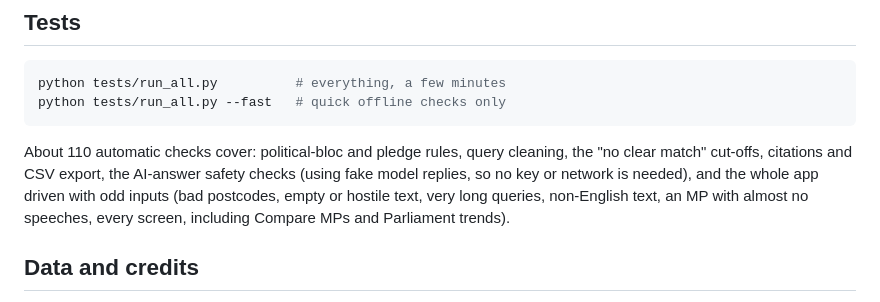
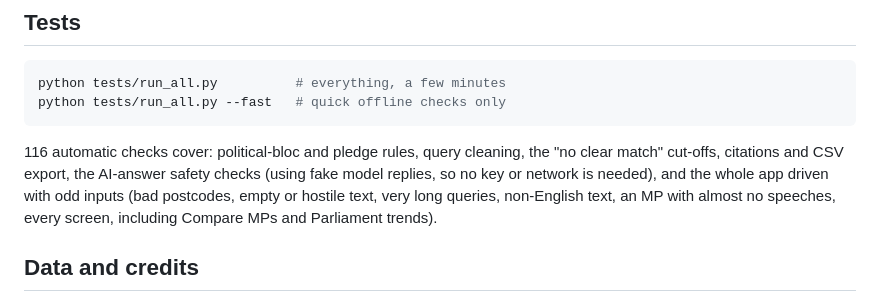
Before and after one commit to krishnakumar-devx/parlianote, a Markdown page: README.md, the part around the change. Drawn GitHub-style.

Commit message:
README: correct the number of automatic checks

````diff
--- a/README.md
+++ b/README.md
@@ -131,7 +131,7 @@ python tests/run_all.py          # everything, a few minutes
 python tests/run_all.py --fast   # quick offline checks only
 ```
 
-About 110 automatic checks cover: political-bloc and pledge rules, query cleaning, the "no clear match" cut-offs, citations and CSV export, the AI-answer safety checks (using fake model replies, so no key or network is needed), and the whole app driven with odd inputs (bad postcodes, empty or hostile text, very long queries, non-English text, an MP with almost no speeches, every screen, including Compare MPs and Parliament trends).
+116 automatic checks cover: political-bloc and pledge rules, query cleaning, the "no clear match" cut-offs, citations and CSV export, the AI-answer safety checks (using fake model replies, so no key or network is needed), and the whole app driven with odd inputs (bad postcodes, empty or hostile text, very long queries, non-English text, an MP with almost no speeches, every screen, including Compare MPs and Parliament trends).
 
 ## Data and credits
 
````
